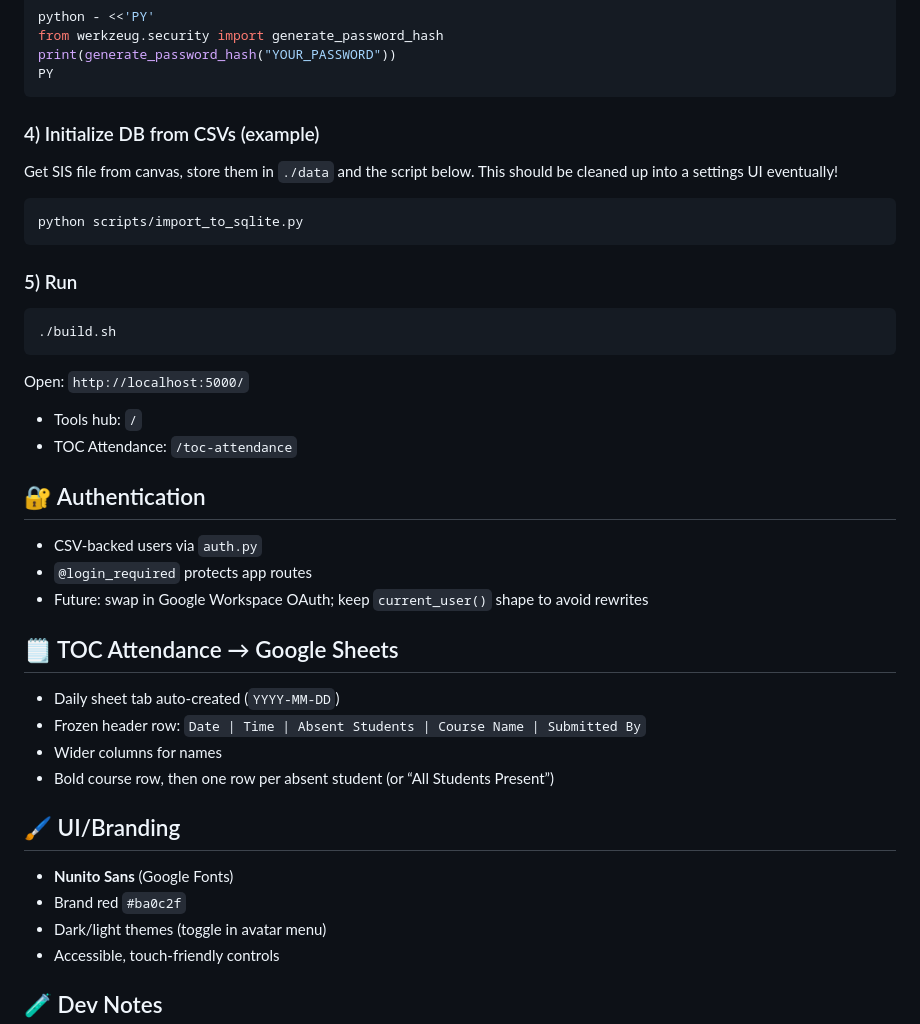
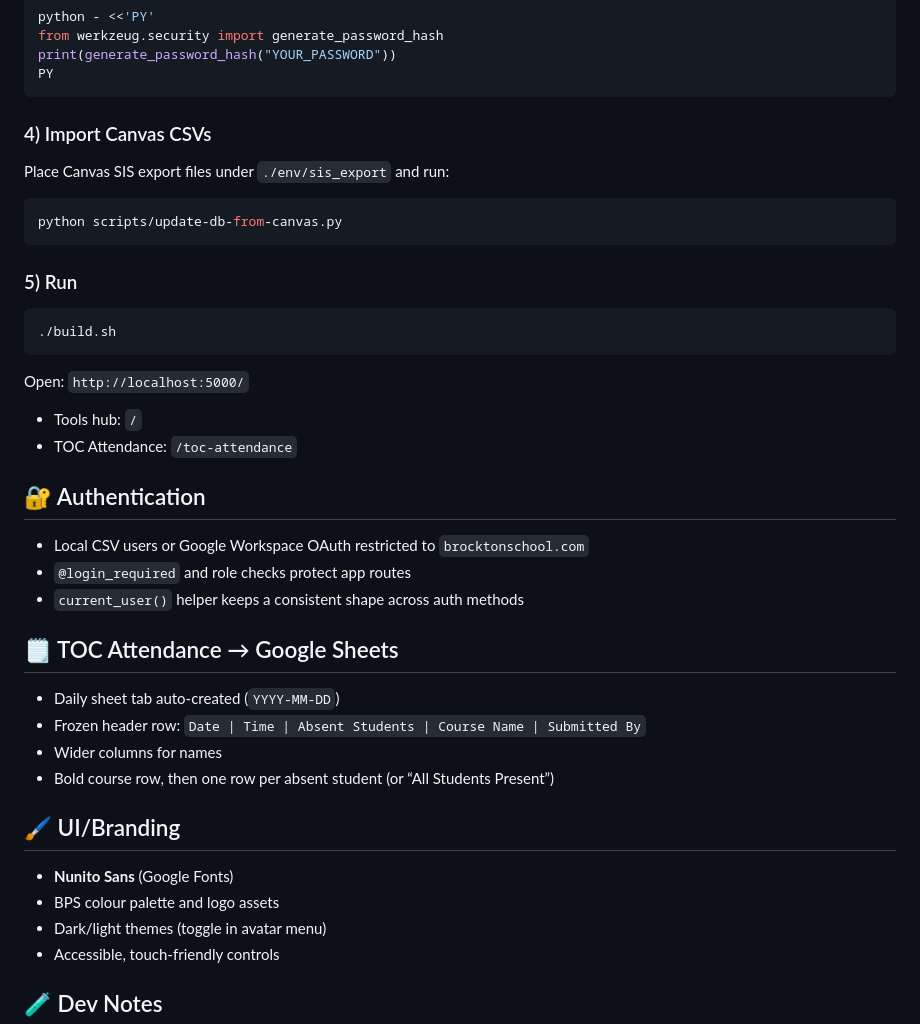
Before and after one commit to brockton-school/bps_internal_tools, a Markdown page: README.md, the part around the change printed below. GitHub-like rendering.

````diff
--- a/README.md
+++ b/README.md
@@ -95,12 +106,12 @@ print(generate_password_hash("YOUR_PASSWORD"))
 PY
 ```
 
-### 4) Initialize DB from CSVs (example)
+### 4) Import Canvas CSVs
 
-Get SIS file from canvas, store them in `./data` and the script below. This should be cleaned up into a settings UI eventually!
+Place Canvas SIS export files under `./env/sis_export` and run:
 
 ```bash
-python scripts/import_to_sqlite.py
+python scripts/update-db-from-canvas.py
 ```
 
 ### 5) Run
@@ -116,9 +127,9 @@ Open: `http://localhost:5000/`
 
 ## 🔐 Authentication
 
-* CSV-backed users via `auth.py`
-* `@login_required` protects app routes
-* Future: swap in Google Workspace OAuth; keep `current_user()` shape to avoid rewrites
+* Local CSV users or Google Workspace OAuth restricted to `brocktonschool.com`
+* `@login_required` and role checks protect app routes
+* `current_user()` helper keeps a consistent shape across auth methods
 
 ## 🗒️ TOC Attendance → Google Sheets
 
@@ -130,7 +141,7 @@ Open: `http://localhost:5000/`
 ## 🖌️ UI/Branding
 
 * **Nunito Sans** (Google Fonts)
-* Brand red `#ba0c2f`
+* BPS colour palette and logo assets
 * Dark/light themes (toggle in avatar menu)
 * Accessible, touch-friendly controls
 
````
Also changed, not shown: other parts of README.md (+17 -6 lines).
